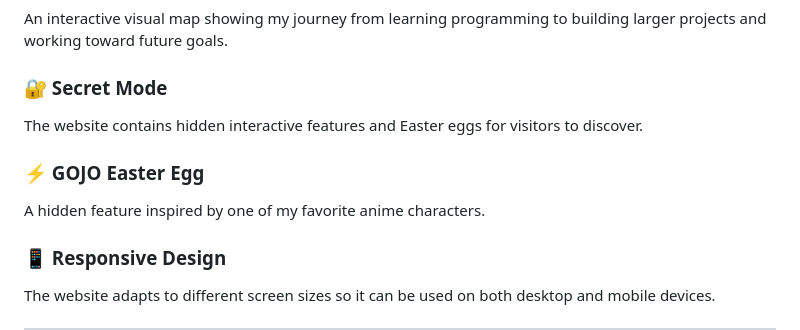
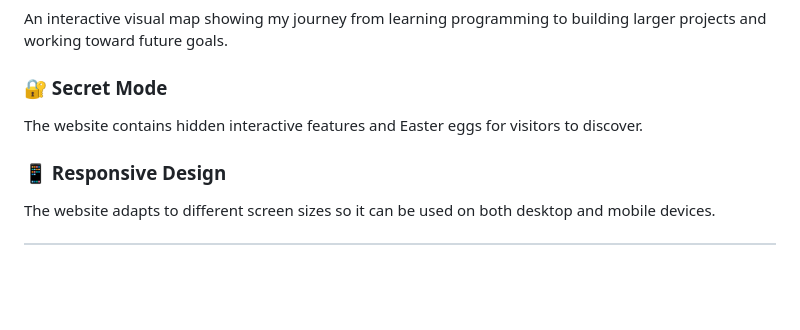
Before and after one commit to mokshgna13-glitch/My-personal-site, a Markdown page: README.md, the part around the change. Drawn GitHub-style; blank space fills up the shorter version.

```diff
--- a/README.md
+++ b/README.md
@@ -58,10 +58,6 @@ An interactive visual map showing my journey from learning programming to buildi
 
 The website contains hidden interactive features and Easter eggs for visitors to discover.
 
-### ⚡ GOJO Easter Egg
-
-A hidden feature inspired by one of my favorite anime characters.
-
 ### 📱 Responsive Design
 
 The website adapts to different screen sizes so it can be used on both desktop and mobile devices.
```
